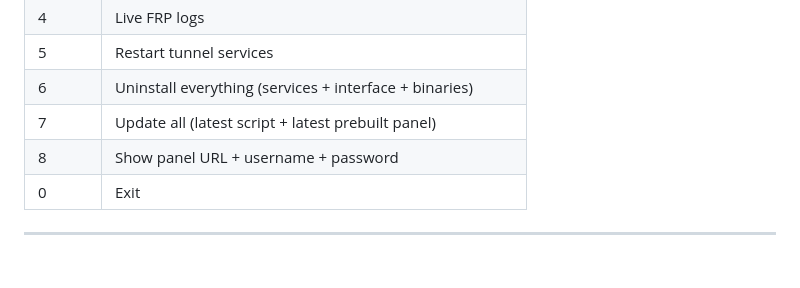
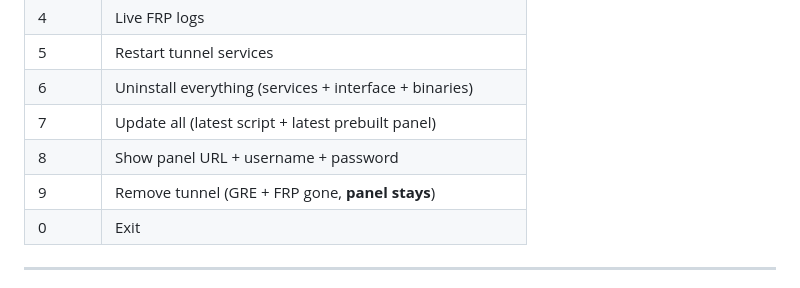
Before and after one commit to pdnczone/GRE-FRP, a Markdown page: README.md, the part around the change. Drawn GitHub-style.

Commit message:
docs: menu 9 remove tunnel in README table

```diff
--- a/README.md
+++ b/README.md
@@ -92,6 +92,7 @@ grepanel status | logs | restart | url | password | uninstall
 | 6 | Uninstall everything (services + interface + binaries) |
 | 7 | Update all (latest script + latest prebuilt panel) |
 | 8 | Show panel URL + username + password |
+| 9 | Remove tunnel (GRE + FRP gone, **panel stays**) |
 | 0 | Exit |
 
 ---
```
